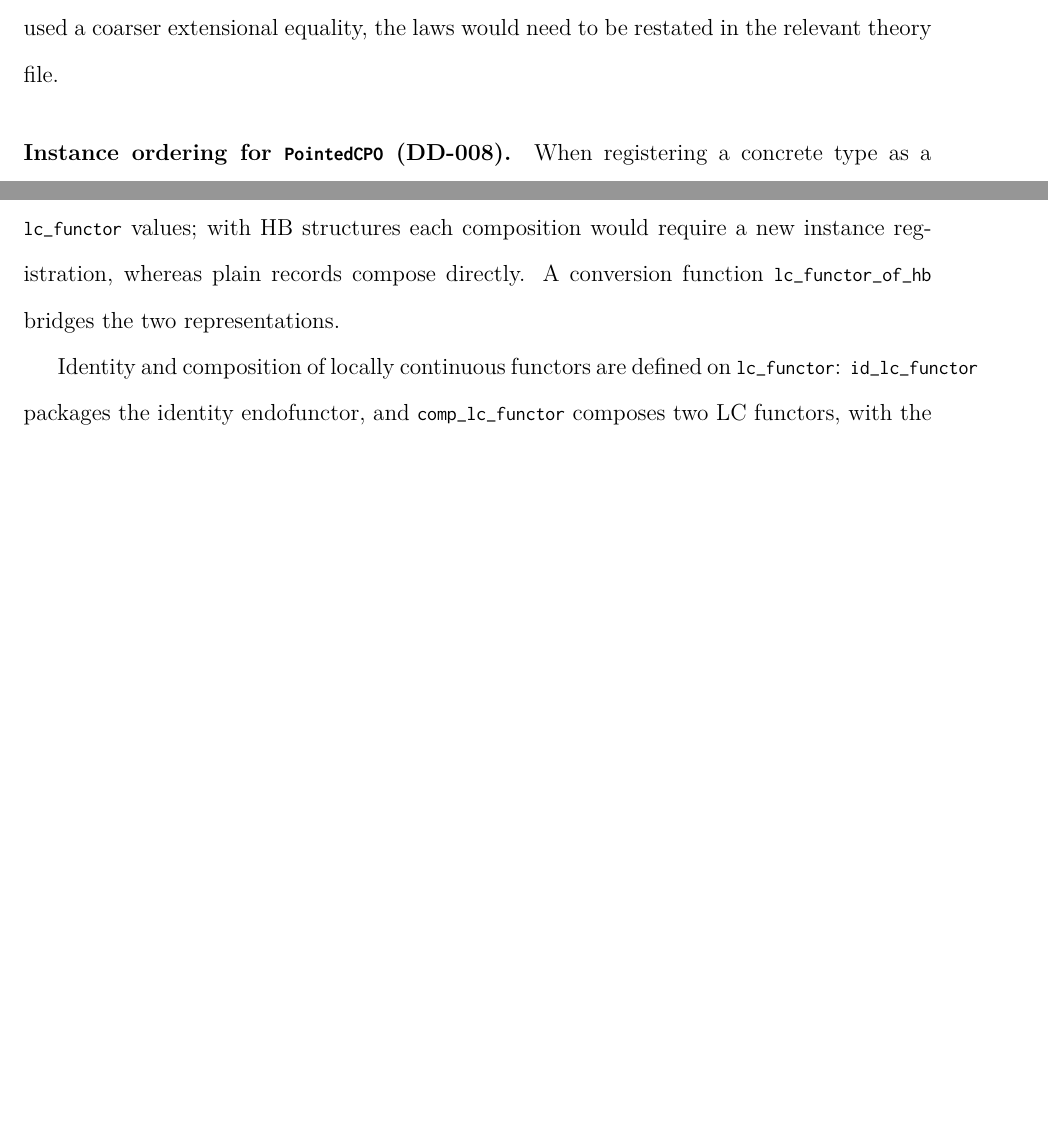
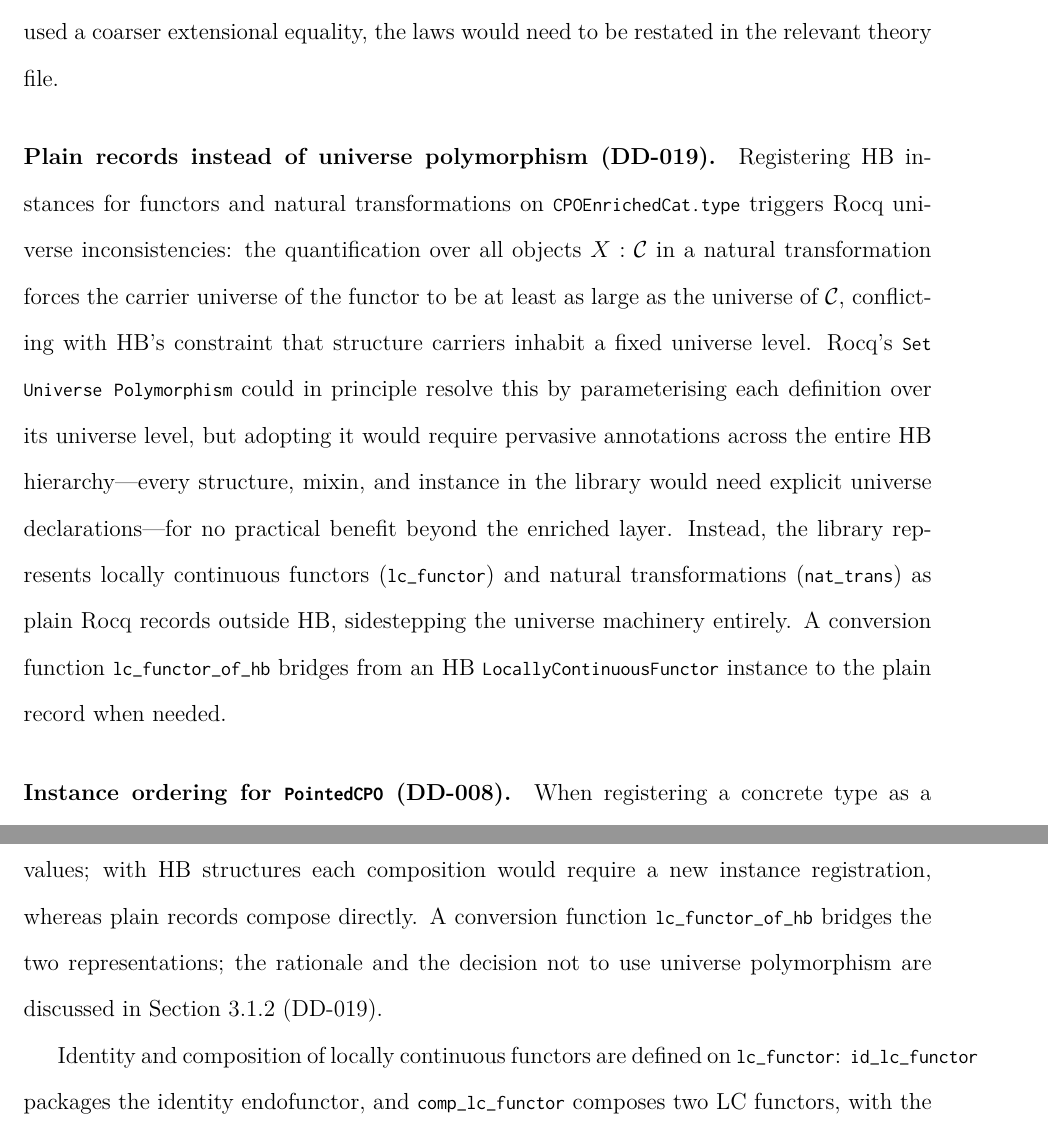
Before and after one commit to adimchimma/rocq-domain-theory, a LaTeX thesis (docs/thesis/main.tex, which reads docs/thesis/chapters/methods.tex): two parts of pages 74 and 82 of 106 before the commit and two parts of pages 74 and 83 of 106 after it, joined at a grey line, cut so that both start at the same text, the shorter picture padded with empty space. Compiled offline with pdfLaTeX.

Commit message:
added dd-019 as one of the design decisions of global significance

```diff
--- a/docs/thesis/chapters/methods.tex
+++ b/docs/thesis/chapters/methods.tex
@@ -260,6 +260,26 @@ equality by default.  This keeps the laws definitionally simple and avoids
 the overhead of setoid-rewriting infrastructure at the structure level.
 If a concrete instance used a coarser extensional equality, the laws
 would need to be restated in the relevant theory file.
+
+\paragraph{Plain records instead of universe polymorphism (DD-019).}
+Registering HB instances for functors and natural transformations on
+\texttt{CPOEnrichedCat.type} triggers Rocq universe inconsistencies:
+the quantification over all objects~$X : \mathcal{C}$ in a natural
+transformation forces the carrier universe of the functor to be at
+least as large as the universe of~$\mathcal{C}$, conflicting with HB's
+constraint that structure carriers inhabit a fixed universe level.
+Rocq's \texttt{Set Universe Polymorphism} could in principle resolve
+this by parameterising each definition over its universe level, but
+adopting it would require pervasive annotations across the entire HB
+hierarchy---every structure, mixin, and instance in the library would
+need explicit universe declarations---for no practical benefit beyond
+the enriched layer.  Instead, the library represents locally continuous
+functors (\texttt{lc\_functor}) and natural transformations
+(\texttt{nat\_trans}) as plain Rocq records outside HB, sidestepping the
+universe machinery entirely.  A conversion function
+\texttt{lc\_functor\_of\_hb} bridges from an HB
+\texttt{LocallyContinuousFunctor} instance to the plain record
+when needed.
 
 \paragraph{Instance ordering for \texttt{PointedCPO} (DD-008).}
 When registering a concrete type as a \texttt{PointedCPO}, the three HB
@@ -690,7 +710,9 @@ in the enriched category.  Second, identity, composition, and
 whiskering of functors produce new \texttt{lc\_functor} values; with HB
 structures each composition would require a new instance registration,
 whereas plain records compose directly.  A conversion function
-\texttt{lc\_functor\_of\_hb} bridges the two representations.
+\texttt{lc\_functor\_of\_hb} bridges the two representations;
+the rationale and the decision not to use universe polymorphism are
+discussed in \cref{sec:meth-design-decisions} (DD-019).
 
 Identity and composition of locally continuous functors are defined on
 \texttt{lc\_functor}: \texttt{id\_lc\_functor} packages the identity
```
